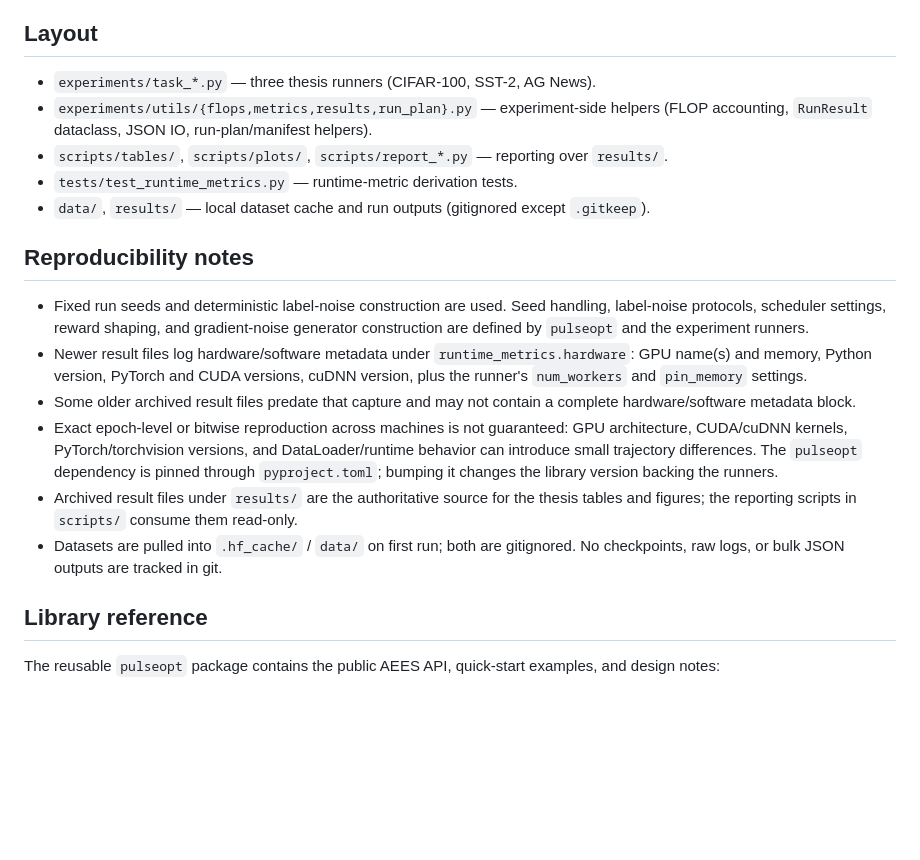
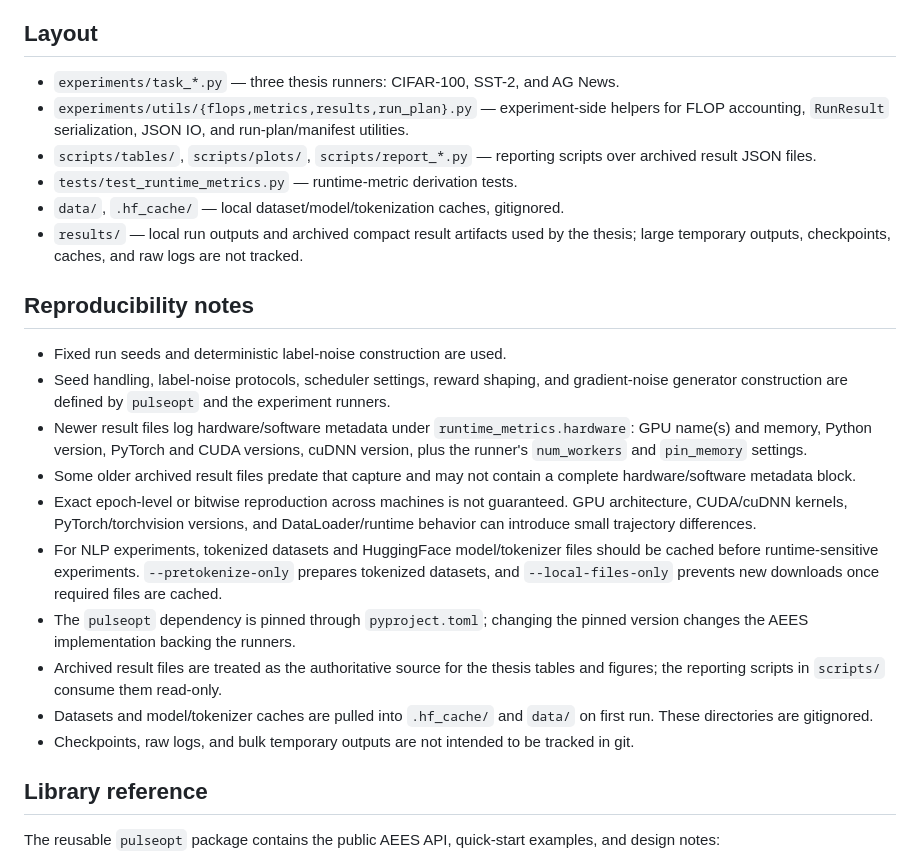
Before and after one commit to davidkfoss/aees-thesis-experiments, a Markdown page: README.md, the part around one of its changes. Rendered like a GitHub page; blank space fills up the shorter version.

```diff
--- a/README.md
+++ b/README.md
@@ -59,20 +184,25 @@ Library-side tests (controllers, episode manager, reward, scheduler) live with t
 
 ## Layout
 
-- `experiments/task_*.py` — three thesis runners (CIFAR-100, SST-2, AG News).
-- `experiments/utils/{flops,metrics,results,run_plan}.py` — experiment-side helpers (FLOP accounting, `RunResult` dataclass, JSON IO, run-plan/manifest helpers).
-- `scripts/tables/`, `scripts/plots/`, `scripts/report_*.py` — reporting over `results/`.
+- `experiments/task_*.py` — three thesis runners: CIFAR-100, SST-2, and AG News.
+- `experiments/utils/{flops,metrics,results,run_plan}.py` — experiment-side helpers for FLOP accounting, `RunResult` serialization, JSON IO, and run-plan/manifest utilities.
+- `scripts/tables/`, `scripts/plots/`, `scripts/report_*.py` — reporting scripts over archived result JSON files.
 - `tests/test_runtime_metrics.py` — runtime-metric derivation tests.
-- `data/`, `results/` — local dataset cache and run outputs (gitignored except `.gitkeep`).
+- `data/`, `.hf_cache/` — local dataset/model/tokenization caches, gitignored.
+- `results/` — local run outputs and archived compact result artifacts used by the thesis; large temporary outputs, checkpoints, caches, and raw logs are not tracked.
 
 ## Reproducibility notes
 
-- Fixed run seeds and deterministic label-noise construction are used. Seed handling, label-noise protocols, scheduler settings, reward shaping, and gradient-noise generator construction are defined by `pulseopt` and the experiment runners.
+- Fixed run seeds and deterministic label-noise construction are used.
+- Seed handling, label-noise protocols, scheduler settings, reward shaping, and gradient-noise generator construction are defined by `pulseopt` and the experiment runners.
 - Newer result files log hardware/software metadata under `runtime_metrics.hardware`: GPU name(s) and memory, Python version, PyTorch and CUDA versions, cuDNN version, plus the runner's `num_workers` and `pin_memory` settings.
 - Some older archived result files predate that capture and may not contain a complete hardware/software metadata block.
-- Exact epoch-level or bitwise reproduction across machines is not guaranteed: GPU architecture, CUDA/cuDNN kernels, PyTorch/torchvision versions, and DataLoader/runtime behavior can introduce small trajectory differences. The `pulseopt` dependency is pinned through `pyproject.toml`; bumping it changes the library version backing the runners.
-- Archived result files under `results/` are the authoritative source for the thesis tables and figures; the reporting scripts in `scripts/` consume them read-only.
-- Datasets are pulled into `.hf_cache/` / `data/` on first run; both are gitignored. No checkpoints, raw logs, or bulk JSON outputs are tracked in git.
+- Exact epoch-level or bitwise reproduction across machines is not guaranteed. GPU architecture, CUDA/cuDNN kernels, PyTorch/torchvision versions, and DataLoader/runtime behavior can introduce small trajectory differences.
+- For NLP experiments, tokenized datasets and HuggingFace model/tokenizer files should be cached before runtime-sensitive experiments. `--pretokenize-only` prepares tokenized datasets, and `--local-files-only` prevents new downloads once required files are cached.
+- The `pulseopt` dependency is pinned through `pyproject.toml`; changing the pinned version changes the AEES implementation backing the runners.
+- Archived result files are treated as the authoritative source for the thesis tables and figures; the reporting scripts in `scripts/` consume them read-only.
+- Datasets and model/tokenizer caches are pulled into `.hf_cache/` and `data/` on first run. These directories are gitignored.
+- Checkpoints, raw logs, and bulk temporary outputs are not intended to be tracked in git.
 
 ## Library reference
 
```
Also changed, not shown: other parts of README.md (+131 -6 lines).
